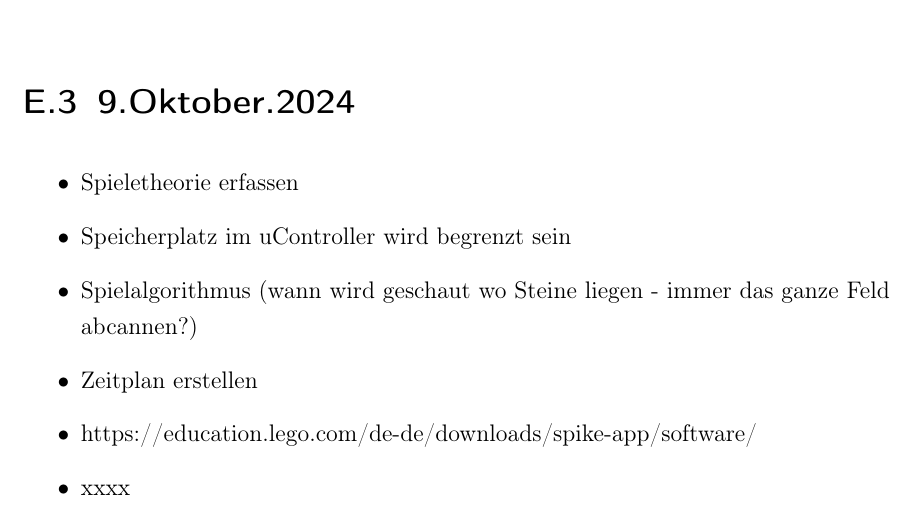
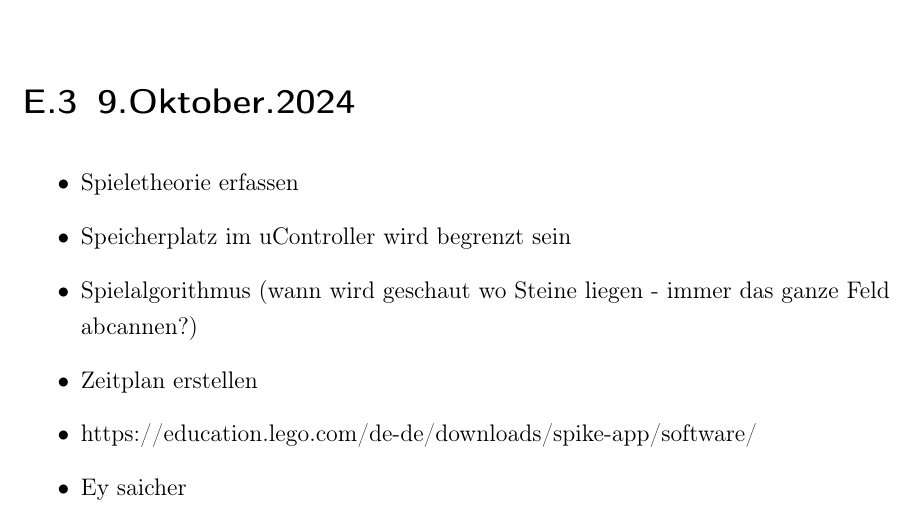
Before and after one commit to peterspatr/T3_Studienarbeit, a LaTeX book (WissBer_PA_SA_BA.tex, which reads chapter/Besprechungsnotizen.tex): part of page 55 of 55, cut so that both start at the same text. Compiled offline with pdfLaTeX.

Commit message:
Saicher
1234

```diff
--- a/chapter/Besprechungsnotizen.tex
+++ b/chapter/Besprechungsnotizen.tex
@@ -8,5 +8,5 @@
 	\item Spielalgorithmus (wann wird geschaut wo Steine liegen - immer das ganze Feld abcannen?)
 	\item Zeitplan erstellen
 	\item  https://education.lego.com/de-de/downloads/spike-app/software/
-	\item xxxx
+	\item Ey saicher
 \end{itemize}
```
Also changed, not shown: WissBer_PA_SA_BA.pdf.
